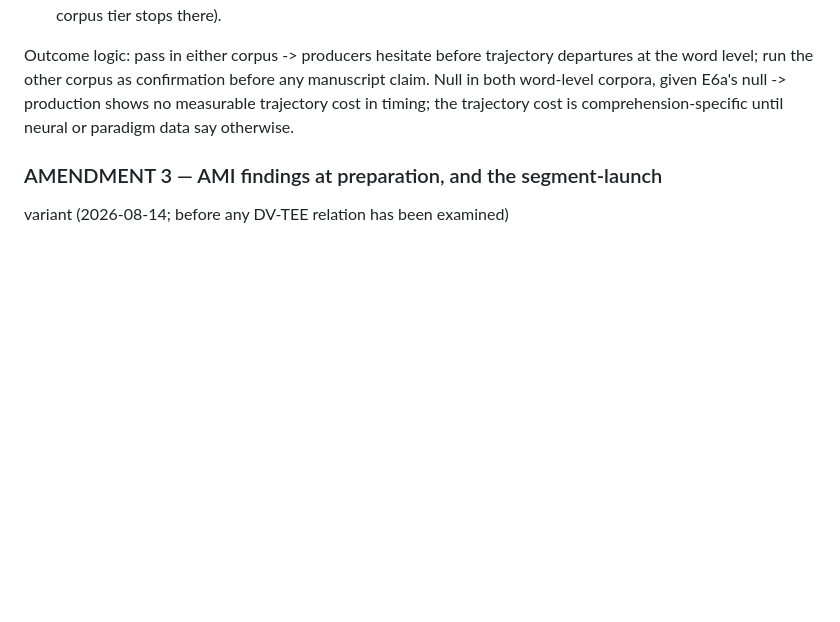
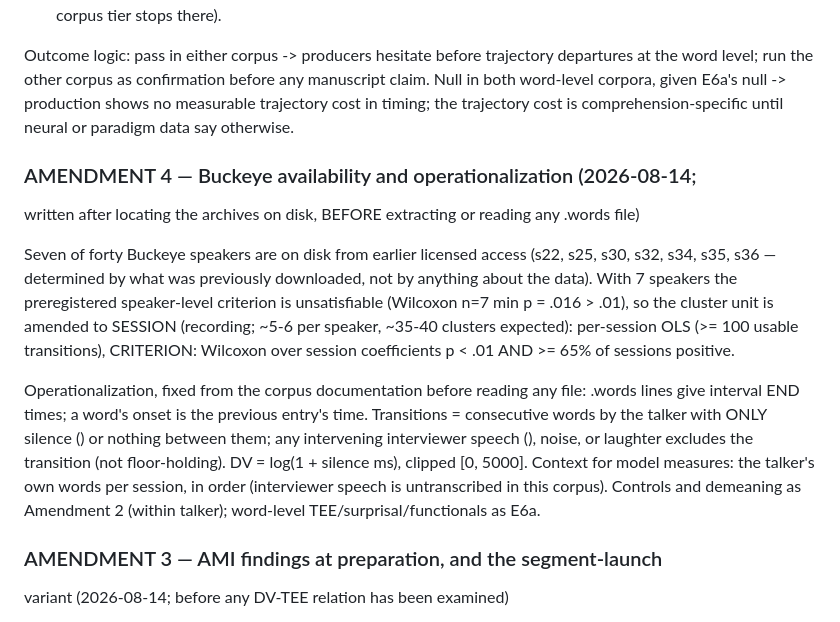
Before and after one commit to elanbarenholtz/garden-path-tee-curvature, a Markdown page: gp_confound_check/PREREG_E6_production_latency.md, the part around the change. Rendered like a GitHub page; blank space fills up the shorter version.

Commit message:
E6 Amendment 4: Buckeye 7-speaker subset located on disk; cluster amended to session (speaker criterion unsatisfiable at n=7); operationalization fixed before extraction

```diff
--- a/gp_confound_check/PREREG_E6_production_latency.md
+++ b/gp_confound_check/PREREG_E6_production_latency.md
@@ -135,6 +135,29 @@ given E6a's null -> production shows no measurable trajectory cost in
 timing; the trajectory cost is comprehension-specific until neural or
 paradigm data say otherwise.
 
+### AMENDMENT 4 — Buckeye availability and operationalization (2026-08-14;
+written after locating the archives on disk, BEFORE extracting or reading
+any .words file)
+
+Seven of forty Buckeye speakers are on disk from earlier licensed access
+(s22, s25, s30, s32, s34, s35, s36 — determined by what was previously
+downloaded, not by anything about the data). With 7 speakers the
+preregistered speaker-level criterion is unsatisfiable (Wilcoxon n=7 min
+p = .016 > .01), so the cluster unit is amended to SESSION (recording;
+~5-6 per speaker, ~35-40 clusters expected): per-session OLS (>= 100
+usable transitions), CRITERION: Wilcoxon over session coefficients p < .01
+AND >= 65% of sessions positive.
+
+Operationalization, fixed from the corpus documentation before reading any
+file: .words lines give interval END times; a word's onset is the previous
+entry's time. Transitions = consecutive words by the talker with ONLY
+silence (<SIL>) or nothing between them; any intervening interviewer
+speech (<IVER>), noise, or laughter excludes the transition (not
+floor-holding). DV = log(1 + silence ms), clipped [0, 5000]. Context for
+model measures: the talker's own words per session, in order (interviewer
+speech is untranscribed in this corpus). Controls and demeaning as
+Amendment 2 (within talker); word-level TEE/surprisal/functionals as E6a.
+
 ### AMENDMENT 3 — AMI findings at preparation, and the segment-launch
 variant (2026-08-14; before any DV-TEE relation has been examined)
 
```
